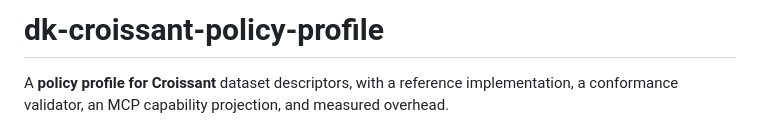
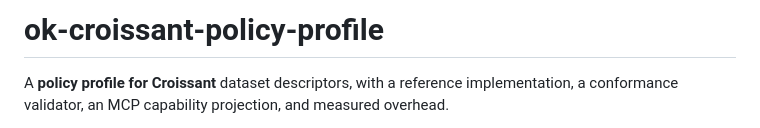
Before and after one commit to doytsujin/ok-croissant-policy-profile, a Markdown page: README.md, the part around the change. GitHub-like rendering.

Commit message:
Repo is now ok-croissant-policy-profile and public
The profile has to be reviewable to be proposed, and a private repository cannot
back a standards submission. Renamed per the dk-/ok- convention and made public;
GitHub Pages serves docs/ns as the target the w3id namespace redirects to, and
both the profile document and context.jsonld resolve.

```diff
--- a/README.md
+++ b/README.md
@@ -1,4 +1,4 @@
-# dk-croissant-policy-profile
+# ok-croissant-policy-profile
 
 A **policy profile for Croissant** dataset descriptors, with a reference
 implementation, a conformance validator, an MCP capability projection, and
```
